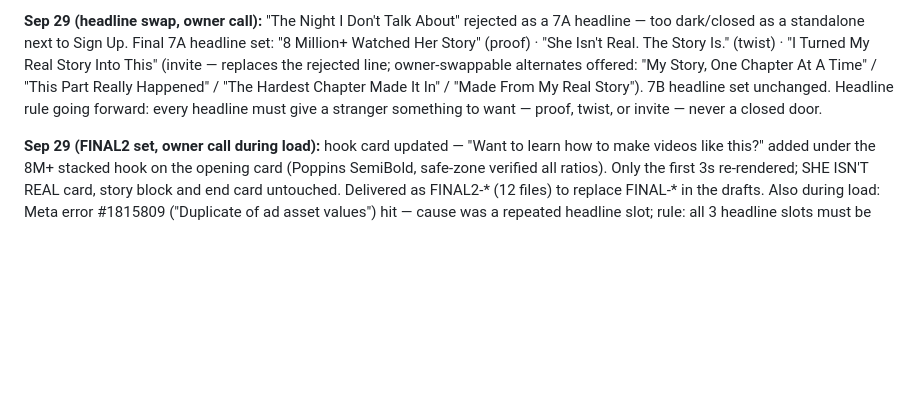
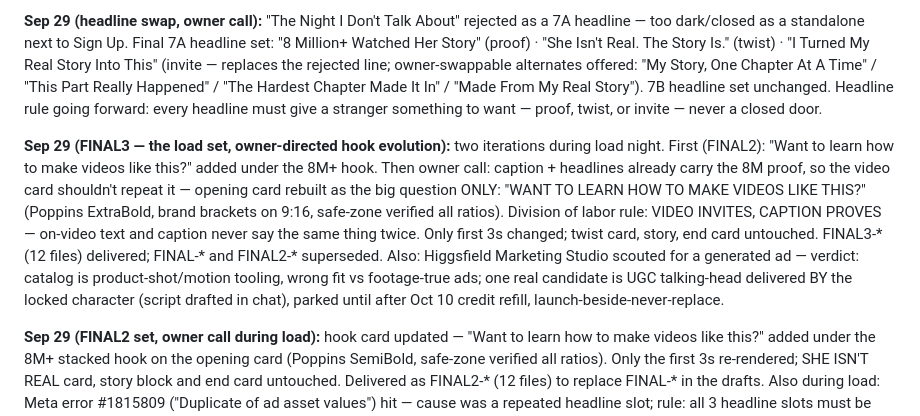
Before and after one commit to destynibeauty-creator/SCENE, a Markdown page: scene-os/VIRAL-001-NURSING-SCHOOL.md, the part around the change. Rendered like a GitHub page; blank space fills up the shorter version.

Commit message:
Log FINAL3 learn-angle hook set and video-invites-caption-proves rule
Co-Authored-By: Claude Fable 5 <noreply@anthropic.com>
Claude-Session: https://claude.ai/code/session_018nfRX8J1aeNi9h1Vy8tudL

```diff
--- a/scene-os/VIRAL-001-NURSING-SCHOOL.md
+++ b/scene-os/VIRAL-001-NURSING-SCHOOL.md
@@ -612,6 +612,22 @@ In" / "Made From My Real Story"). 7B headline set unchanged.
 Headline rule going forward: every headline must give a stranger
 something to want — proof, twist, or invite — never a closed door.
 
+**Sep 29 (FINAL3 — the load set, owner-directed hook evolution):**
+two iterations during load night. First (FINAL2): "Want to learn how
+to make videos like this?" added under the 8M+ hook. Then owner call:
+caption + headlines already carry the 8M proof, so the video card
+shouldn't repeat it — opening card rebuilt as the big question ONLY:
+"WANT TO LEARN HOW TO MAKE VIDEOS LIKE THIS?" (Poppins ExtraBold,
+brand brackets on 9:16, safe-zone verified all ratios). Division of
+labor rule: VIDEO INVITES, CAPTION PROVES — on-video text and caption
+never say the same thing twice. Only first 3s changed; twist card,
+story, end card untouched. FINAL3-* (12 files) delivered; FINAL-*
+and FINAL2-* superseded. Also: Higgsfield Marketing Studio scouted
+for a generated ad — verdict: catalog is product-shot/motion tooling,
+wrong fit vs footage-true ads; one real candidate is UGC talking-head
+delivered BY the locked character (script drafted in chat), parked
+until after Oct 10 credit refill, launch-beside-never-replace.
+
 **Sep 29 (FINAL2 set, owner call during load):** hook card updated —
 "Want to learn how to make videos like this?" added under the 8M+
 stacked hook on the opening card (Poppins SemiBold, safe-zone
```
